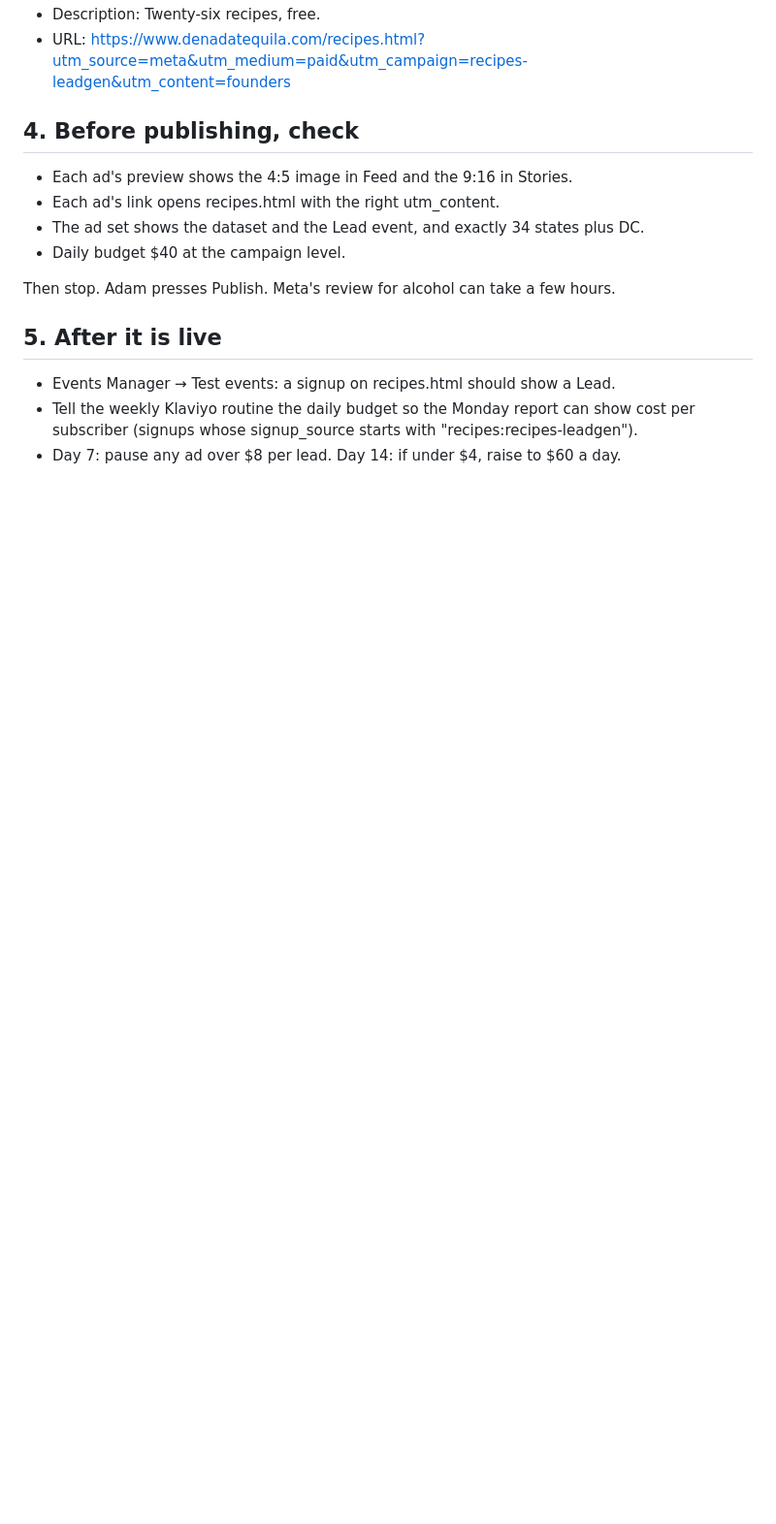
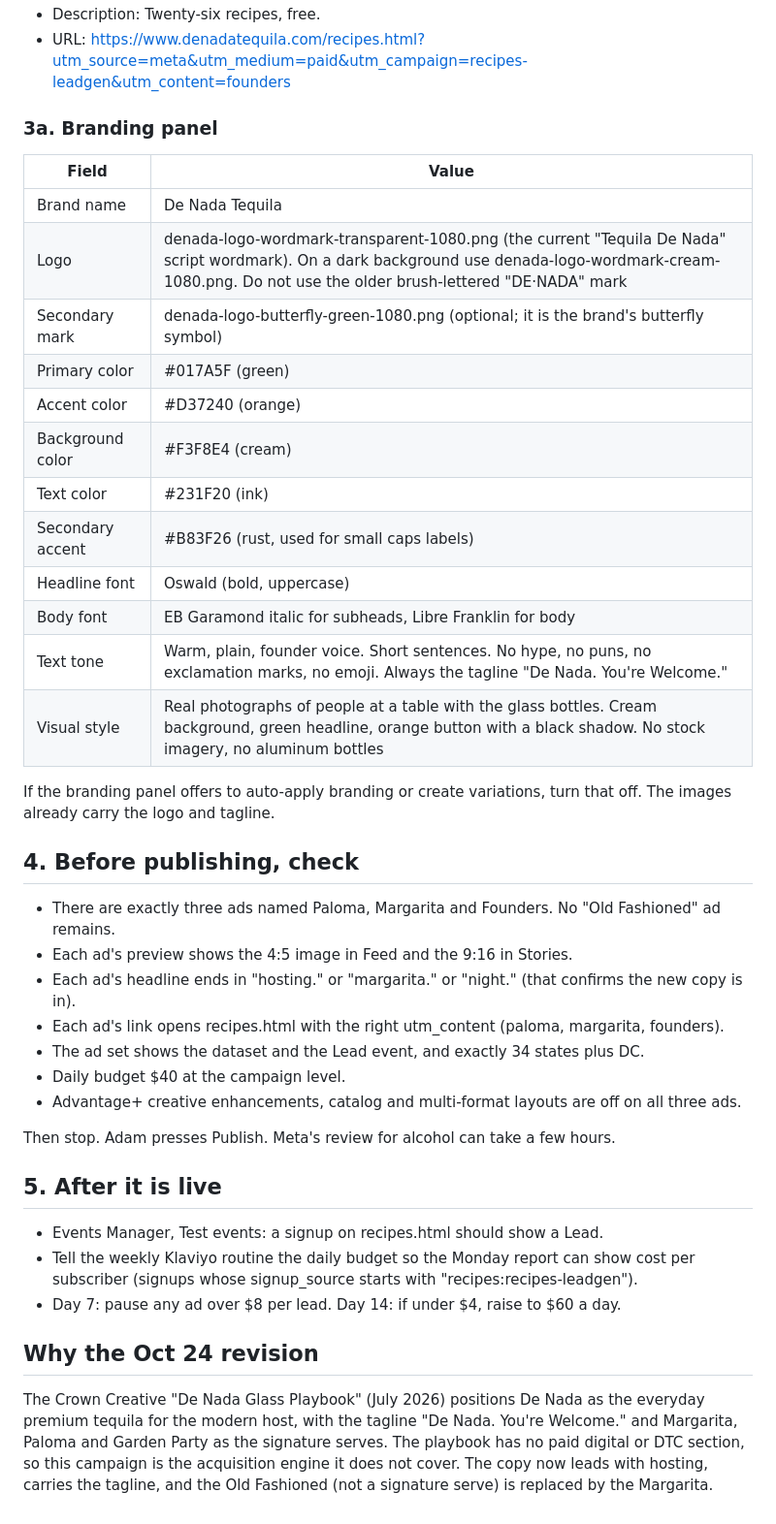
Before and after one commit to millmz/denadatequila, a Markdown page: email/META-CAMPAIGN-BRIEF.md, the part around one of its changes. Shown at 97% size. GitHub-like rendering; blank space fills up the shorter version.

```diff
--- a/email/META-CAMPAIGN-BRIEF.md
+++ b/email/META-CAMPAIGN-BRIEF.md
@@ -87,17 +110,49 @@ Common settings for all three:
 - Description: Twenty-six recipes, free.
 - URL: https://www.denadatequila.com/recipes.html?utm_source=meta&utm_medium=paid&utm_campaign=recipes-leadgen&utm_content=founders
 
+### 3a. Branding panel
+
+| Field | Value |
+|---|---|
+| Brand name | De Nada Tequila |
+| Logo | denada-logo-wordmark-transparent-1080.png (the current "Tequila De Nada" script wordmark). On a dark background use denada-logo-wordmark-cream-1080.png. Do not use the older brush-lettered "DE·NADA" mark |
+| Secondary mark | denada-logo-butterfly-green-1080.png (optional; it is the brand's butterfly symbol) |
+| Primary color | #017A5F (green) |
+| Accent color | #D37240 (orange) |
+| Background color | #F3F8E4 (cream) |
+| Text color | #231F20 (ink) |
+| Secondary accent | #B83F26 (rust, used for small caps labels) |
+| Headline font | Oswald (bold, uppercase) |
+| Body font | EB Garamond italic for subheads, Libre Franklin for body |
+| Text tone | Warm, plain, founder voice. Short sentences. No hype, no puns, no exclamation marks, no emoji. Always the tagline "De Nada. You're Welcome." |
+| Visual style | Real photographs of people at a table with the glass bottles. Cream background, green headline, orange button with a black shadow. No stock imagery, no aluminum bottles |
+
+If the branding panel offers to auto-apply branding or create variations, turn that off. The images already carry the logo and tagline.
+
 ## 4. Before publishing, check
 
+- There are exactly three ads named Paloma, Margarita and Founders. No "Old Fashioned" ad remains.
 - Each ad's preview shows the 4:5 image in Feed and the 9:16 in Stories.
-- Each ad's link opens recipes.html with the right utm_content.
+- Each ad's headline ends in "hosting." or "margarita." or "night." (that confirms the new copy is in).
+- Each ad's link opens recipes.html with the right utm_content (paloma, margarita, founders).
 - The ad set shows the dataset and the Lead event, and exactly 34 states plus DC.
 - Daily budget $40 at the campaign level.
+- Advantage+ creative enhancements, catalog and multi-format layouts are off on all three ads.
 
 Then stop. Adam presses Publish. Meta's review for alcohol can take a few hours.
 
 ## 5. After it is live
 
-- Events Manager → Test events: a signup on recipes.html should show a Lead.
+- Events Manager, Test events: a signup on recipes.html should show a Lead.
 - Tell the weekly Klaviyo routine the daily budget so the Monday report can show cost per subscriber (signups whose signup_source starts with "recipes:recipes-leadgen").
 - Day 7: pause any ad over $8 per lead. Day 14: if under $4, raise to $60 a day.
+
+## Why the Oct 24 revision
+
+The Crown Creative "De Nada Glass Playbook" (July 2026) positions De Nada as
+the everyday premium tequila for the modern host, with the tagline "De
+Nada. You're Welcome." and Margarita, Paloma and Garden Party as the
+signature serves. The playbook has no paid digital or DTC section, so this
+campaign is the acquisition engine it does not cover. The copy now leads
+with hosting, carries the tagline, and the Old Fashioned (not a signature
+serve) is replaced by the Margarita.
```
Also changed, not shown: other parts of email/META-CAMPAIGN-BRIEF.md (+45 -22 lines), email/GROWTH.md (+1 -1 lines).
